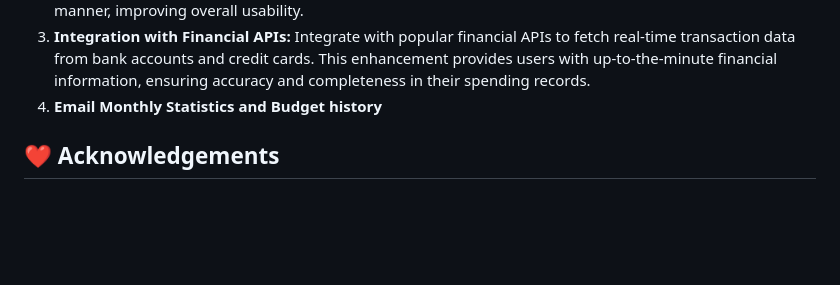
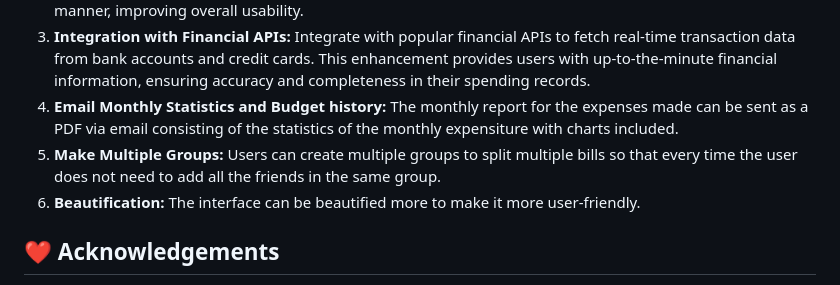
Before and after one commit to LavanyaMiddha/DollarBot2, a Markdown page: README.md, the part around the change. Drawn GitHub-style; blank space fills up the shorter version.

```diff
--- a/README.md
+++ b/README.md
@@ -357,7 +357,9 @@ Some possible future enhancements are as follows:
 1.	**AI-Driven Financial Insights:** Integrate advanced generative AI algorithms to provide personalized financial insights and recommendations. Leverage machine learning to analyze spending patterns and offer proactive suggestions for optimizing expenses.
 2.	**Natural Language Processing (NLP) Integration:** Enhance DollarBot's user experience by implementing Natural Language Processing (NLP) capabilities. Enable the bot to respond to casual conversation, making interactions more intuitive and user-friendly. Users can engage with DollarBot in a more conversational manner, improving overall usability.
 3.  **Integration with Financial APIs:** Integrate with popular financial APIs to fetch real-time transaction data from bank accounts and credit cards. This enhancement provides users with up-to-the-minute financial information, ensuring accuracy and completeness in their spending records.
-4.  **Email Monthly Statistics and Budget history**
+4.  **Email Monthly Statistics and Budget history:** The monthly report for the expenses made can be sent as a PDF via email consisting of the statistics of the monthly expensiture with charts included.
+5.  **Make Multiple Groups:** Users can create multiple groups to split multiple bills so that every time the user does not need to add all the friends in the same group.
+6.  **Beautification:** The interface can be beautified more to make it more user-friendly.
 
 
 :heart: Acknowledgements
```
